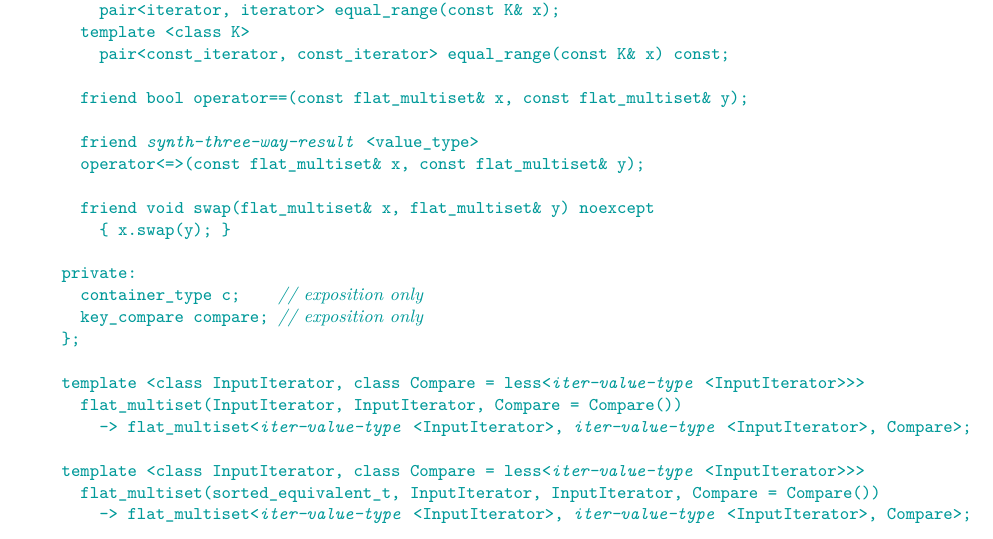
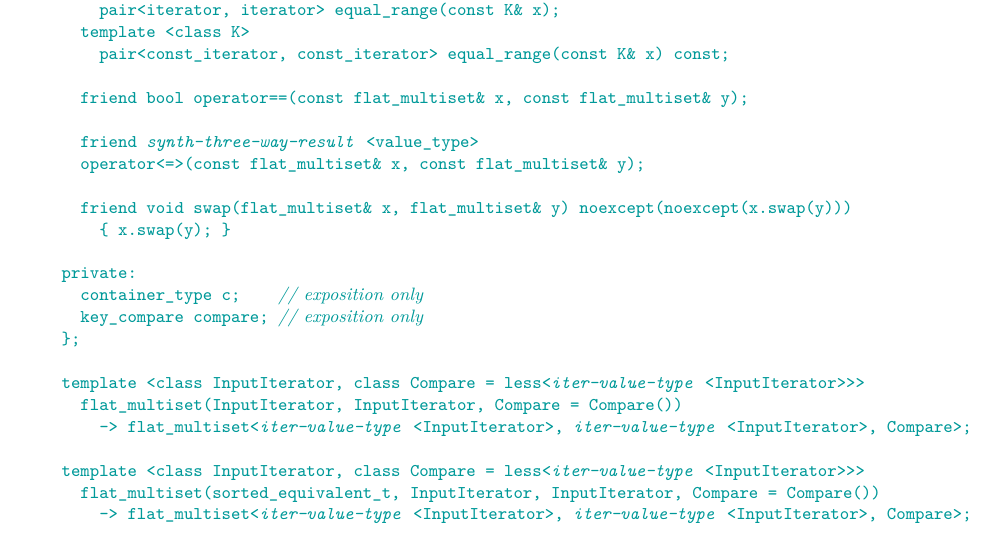
Before and after one commit to tzlaine/flat_map, a LaTeX book (paper/paper.tex, which reads paper/containers-lib.tex): part of page 16 of 20, cut so that both start at the same text. Compiled offline with pdfLaTeX.

Commit message:
Undo unconditional noexcept swap cross-applied from flat_map.

```diff
--- a/paper/containers-lib.tex
+++ b/paper/containers-lib.tex
@@ -920,7 +920,7 @@ class flat_multiset {
     friend @\placeholder{synth-three-way-result}@<value_type>
     operator<=>(const flat_multiset& x, const flat_multiset& y);
 
-    friend void swap(flat_multiset& x, flat_multiset& y) noexcept
+    friend void swap(flat_multiset& x, flat_multiset& y) noexcept(noexcept(x.swap(y)))
       { x.swap(y); }
 
   private:
```
Also changed, not shown: paper/containers-lib.tex (2 more changed lines).
